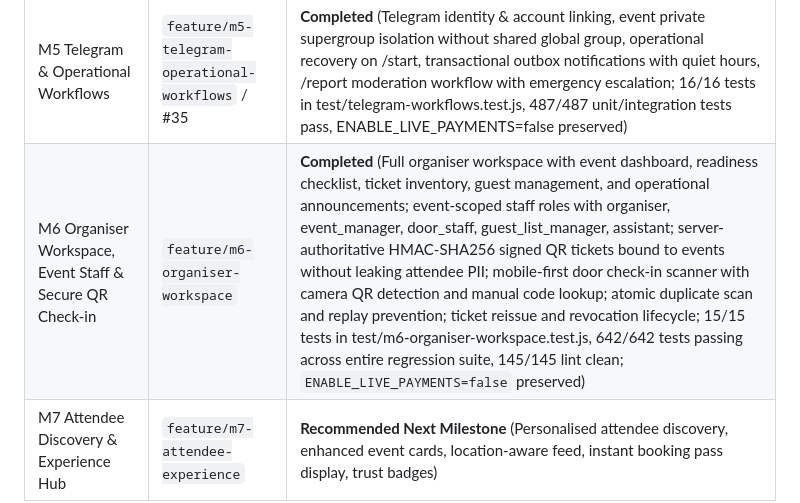
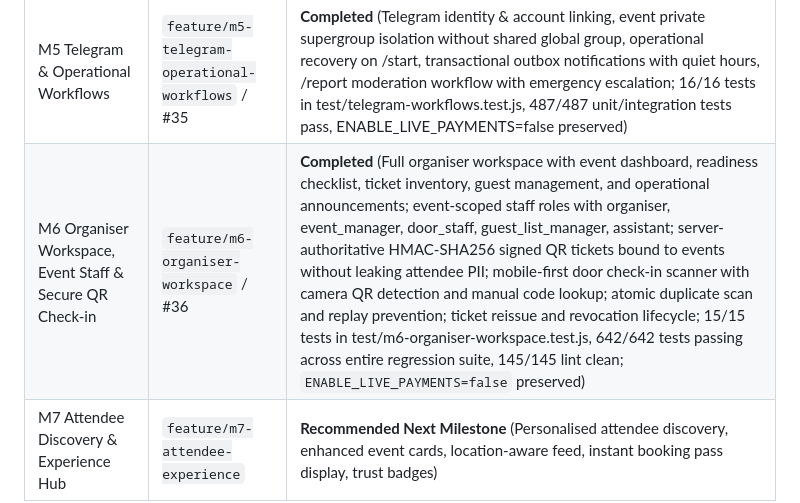
Before and after one commit to Jakuraa/StrangersMeetup, a Markdown page: docs/PROJECT_STATE.md, the part around the change. Drawn GitHub-style.

Commit message:
docs(m6): reference PR #36 in milestone tracker

```diff
--- a/docs/PROJECT_STATE.md
+++ b/docs/PROJECT_STATE.md
@@ -175,7 +175,7 @@ Per owner approval on 2026-11-03, each of the 19 fully merged remote branches wa
 | M4.3.3 Final Provider Verification Integrity | `feature/m4-3-3-provider-verification` / #33 | **Completed** (Eliminated synthetic currency defaults and configured merchant status check fallbacks; fail-closed currency and merchant identity gating; documented CBS operational limitation and operator attestation labeling; 37/37 UPI tests pass, 470/470 unit/integration tests pass, `ENABLE_LIVE_PAYMENTS=false` preserved) |
 | M4.3.4 Provider Contract Decision & M4 Closure | `feature/m4-3-4-contract-decision` | **Formally Closed (Live Payments Disabled)** (Adopted Outcome B: PhonePe v1 classified sandbox-only due to lack of machine-verifiable currency in payload; full 22-vector regression suite added; 38/38 UPI tests pass, 471/471 unit/integration tests pass, 157/157 Playwright E2E pass, 140/140 lint clean; `ENABLE_LIVE_PAYMENTS=false` preserved; all M4 exit criteria verified and passed) |
 | M5 Telegram & Operational Workflows | `feature/m5-telegram-operational-workflows` / #35 | **Completed** (Telegram identity & account linking, event private supergroup isolation without shared global group, operational recovery on /start, transactional outbox notifications with quiet hours, /report moderation workflow with emergency escalation; 16/16 tests in test/telegram-workflows.test.js, 487/487 unit/integration tests pass, ENABLE_LIVE_PAYMENTS=false preserved) |
-| M6 Organiser Workspace, Event Staff & Secure QR Check-in | `feature/m6-organiser-workspace` | **Completed** (Full organiser workspace with event dashboard, readiness checklist, ticket inventory, guest management, and operational announcements; event-scoped staff roles with organiser, event_manager, door_staff, guest_list_manager, assistant; server-authoritative HMAC-SHA256 signed QR tickets bound to events without leaking attendee PII; mobile-first door check-in scanner with camera QR detection and manual code lookup; atomic duplicate scan and replay prevention; ticket reissue and revocation lifecycle; 15/15 tests in test/m6-organiser-workspace.test.js, 642/642 tests passing across entire regression suite, 145/145 lint clean; `ENABLE_LIVE_PAYMENTS=false` preserved) |
+| M6 Organiser Workspace, Event Staff & Secure QR Check-in | `feature/m6-organiser-workspace` / #36 | **Completed** (Full organiser workspace with event dashboard, readiness checklist, ticket inventory, guest management, and operational announcements; event-scoped staff roles with organiser, event_manager, door_staff, guest_list_manager, assistant; server-authoritative HMAC-SHA256 signed QR tickets bound to events without leaking attendee PII; mobile-first door check-in scanner with camera QR detection and manual code lookup; atomic duplicate scan and replay prevention; ticket reissue and revocation lifecycle; 15/15 tests in test/m6-organiser-workspace.test.js, 642/642 tests passing across entire regression suite, 145/145 lint clean; `ENABLE_LIVE_PAYMENTS=false` preserved) |
 | M7 Attendee Discovery & Experience Hub | `feature/m7-attendee-experience` | **Recommended Next Milestone** (Personalised attendee discovery, enhanced event cards, location-aware feed, instant booking pass display, trust badges) |
 
 ## 11. Where the detail lives
```
